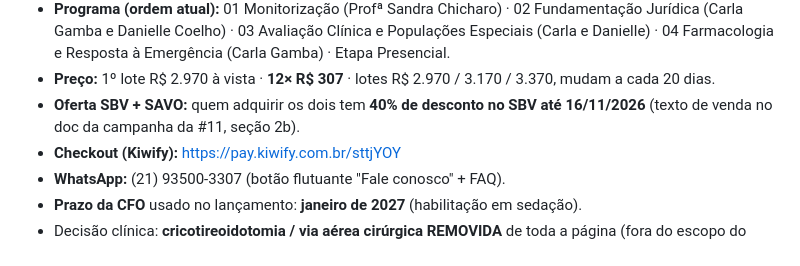
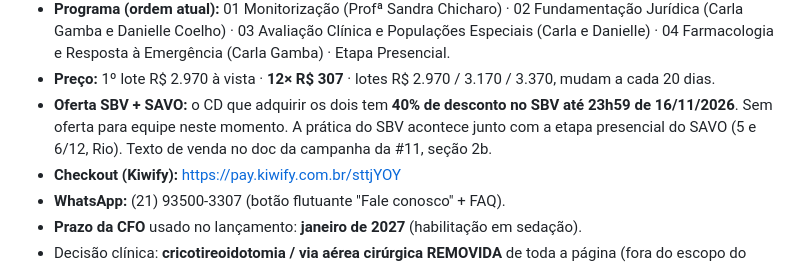
Before and after one commit to gruponitroodontologia-png/elo-vital, a Markdown page: CLAUDE.md, the part around the change. GitHub-like rendering.

Commit message:
Memória: detalhes da oferta SBV + SAVO
Co-Authored-By: Claude Opus 5.5 <noreply@anthropic.com>
Claude-Session: https://claude.ai/code/session_01MYEGXM9LVv4Rd1VsREZmpT

```diff
--- a/CLAUDE.md
+++ b/CLAUDE.md
@@ -47,8 +47,9 @@
   Resposta à Emergência (Carla Gamba) · Etapa Presencial.
 - **Preço:** 1º lote R$ 2.970 à vista · **12× R$ 307** · lotes R$ 2.970 /
   3.170 / 3.370, mudam a cada 20 dias.
-- **Oferta SBV + SAVO:** quem adquirir os dois tem **40% de desconto no SBV até 16/11/2026**
-  (texto de venda no doc da campanha da #11, seção 2b).
+- **Oferta SBV + SAVO:** o CD que adquirir os dois tem **40% de desconto no SBV até 23h59 de
+  16/11/2026**. Sem oferta para equipe neste momento. A prática do SBV acontece junto com a
+  etapa presencial do SAVO (5 e 6/12, Rio). Texto de venda no doc da campanha da #11, seção 2b.
 - **Checkout (Kiwify):** https://pay.kiwify.com.br/sttjYOY
 - **WhatsApp:** (21) 93500-3307 (botão flutuante "Fale conosco" + FAQ).
 - **Prazo da CFO** usado no lançamento: **janeiro de 2027** (habilitação em
```
